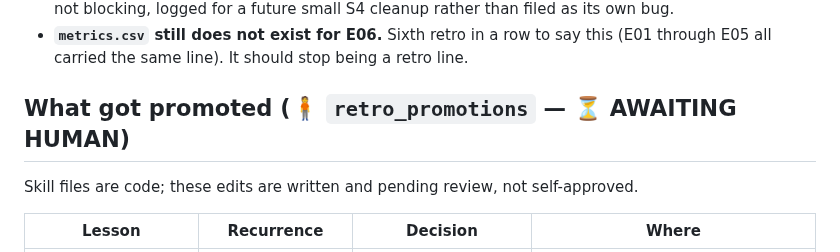
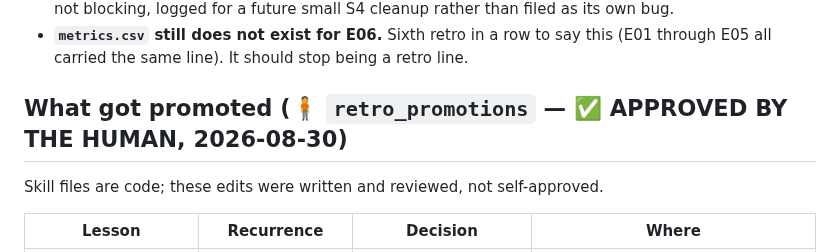
Before and after one commit to SHAJED99/nexora, a Markdown page: epics/E06-personal-chat/retro.md, the part around the change. Rendered like a GitHub page.

Commit message:
docs(E06): retro_promotions gate cleared by the human

```diff
--- a/epics/E06-personal-chat/retro.md
+++ b/epics/E06-personal-chat/retro.md
@@ -156,8 +156,8 @@ Added to `skills/design-fidelity`.
   say this (E01 through E05 all carried the same line). It should stop
   being a retro line.
 
-## What got promoted (🧍 `retro_promotions` — ⏳ AWAITING HUMAN)
-Skill files are code; these edits are written and pending review, not
+## What got promoted (🧍 `retro_promotions` — ✅ APPROVED BY THE HUMAN, 2026-08-30)
+Skill files are code; these edits were written and reviewed, not
 self-approved.
 
 | Lesson | Recurrence | Decision | Where |
```
Also changed, not shown: 2 other files.
